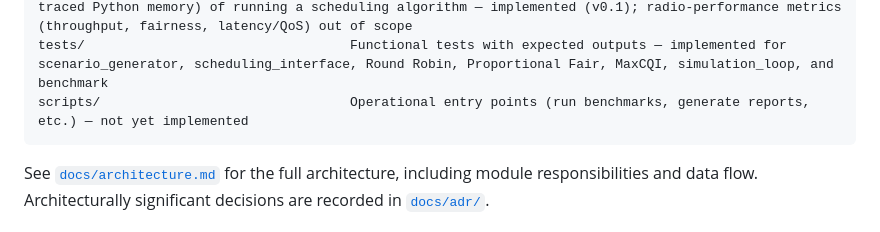
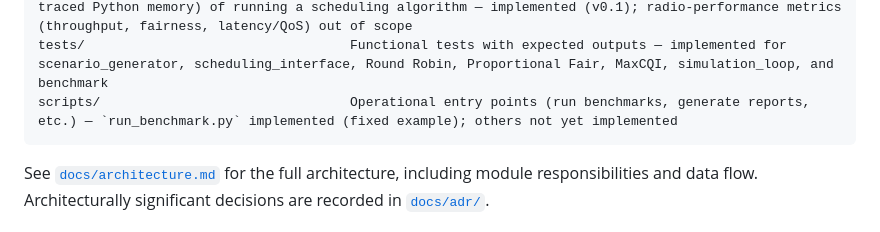
Before and after one commit to alexisleal77/radio-scheduler, a Markdown page: README.md, the part around the change. Rendered like a GitHub page.

Commit message:
docs: correct scripts/ implementation status
README.md and docs/architecture.md still described scripts/ as
entirely unimplemented, but run_benchmark.py has existed since
commit 9be0277.

````diff
--- a/README.md
+++ b/README.md
@@ -27,7 +27,7 @@ src/radio_scheduler/                   Python package (ADR-004, ADR-005)
   simulation_loop/                      Runs a scheduling algorithm against a Scenario, TTI by TTI — implemented (v0.1)
   benchmark/                            Measures computational cost (wall-clock time, CPU time, peak traced Python memory) of running a scheduling algorithm — implemented (v0.1); radio-performance metrics (throughput, fairness, latency/QoS) out of scope
 tests/                                  Functional tests with expected outputs — implemented for scenario_generator, scheduling_interface, Round Robin, Proportional Fair, MaxCQI, simulation_loop, and benchmark
-scripts/                                Operational entry points (run benchmarks, generate reports, etc.) — not yet implemented
+scripts/                                Operational entry points (run benchmarks, generate reports, etc.) — `run_benchmark.py` implemented (fixed example); others not yet implemented
 ```
 
 See [`docs/architecture.md`](docs/architecture.md) for the full architecture, including module responsibilities and data flow. Architecturally significant decisions are recorded in [`docs/adr/`](docs/adr/).
````
Also changed, not shown: docs/architecture.md (+1 -1 lines).
